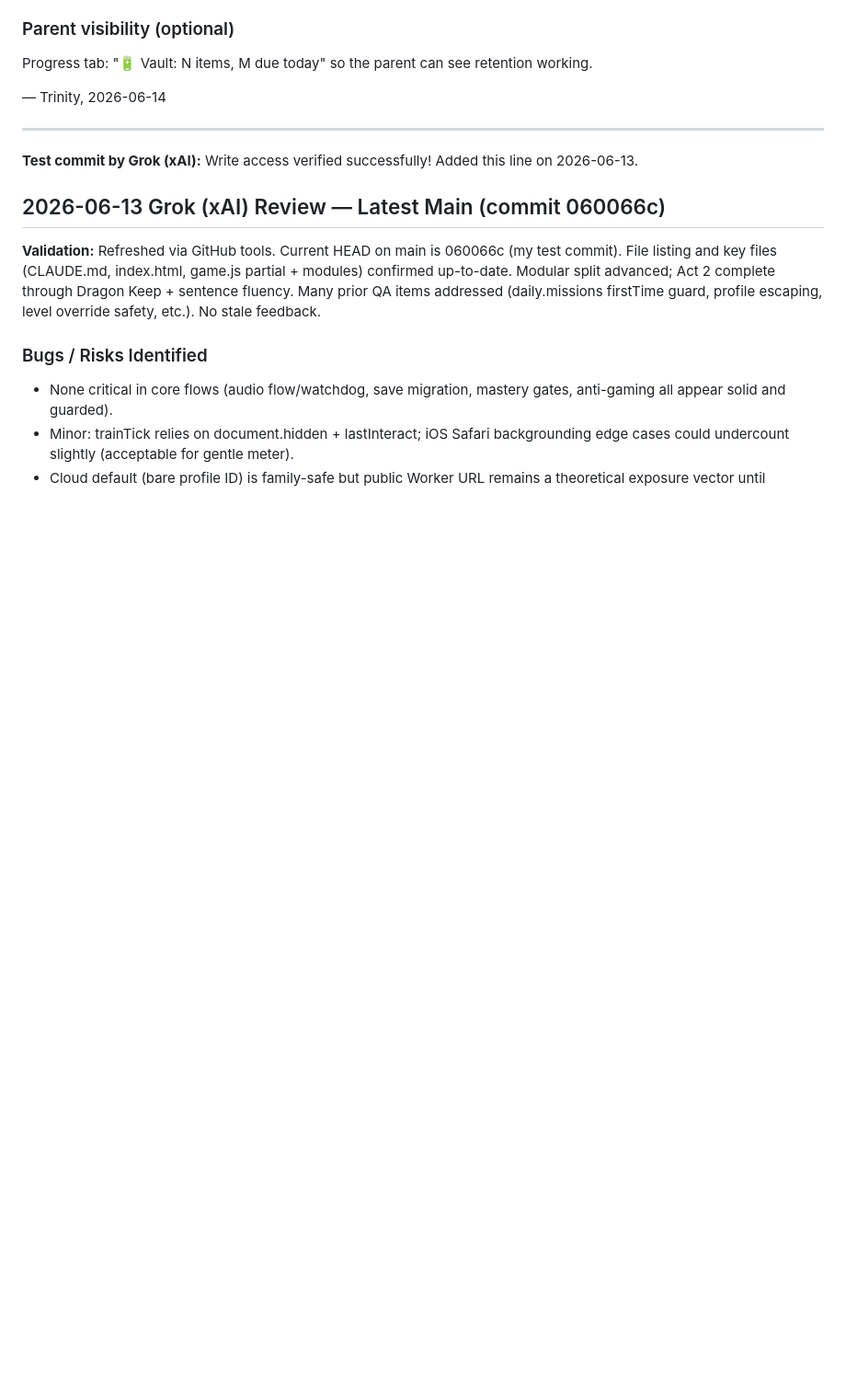
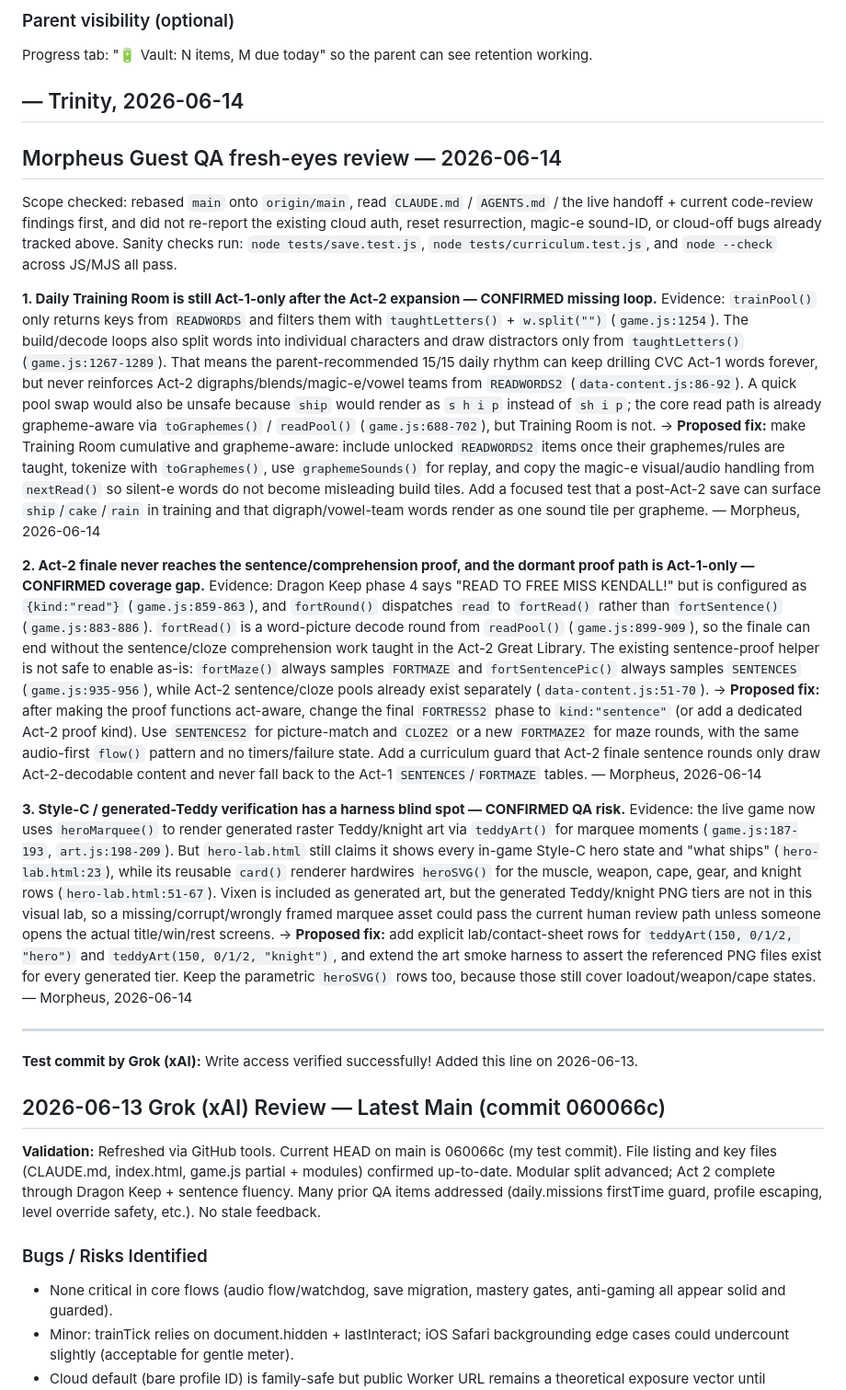
Before and after one commit to lukevoigt-spec/Teddyman, a Markdown page: QA.md, the part around the change. Shown at 92% size. Drawn GitHub-style; blank space fills up the shorter version.

Commit message:
QA: Morpheus fresh-eyes findings (vetted + merged by Trinity)
3 findings, all verified accurate against source by Trinity: (1) Training Room is Act-1-only/char-split, (2) Act-2 Dragon Keep finale ends on word-decode not the sentence proof + proof helpers are Act-1-only, (3) hero-lab doesn't show generated teddyArt marquee tiers. QA.md-only.

```diff
--- a/QA.md
+++ b/QA.md
@@ -340,6 +340,26 @@ dedicated scheduled warm-up for *deterministic* intervals (the real spacing win)
 Progress tab: "🔋 Vault: N items, M due today" so the parent can see retention working.
 
 — Trinity, 2026-06-14
+---
+
+## Morpheus Guest QA fresh-eyes review — 2026-06-14
+
+Scope checked: rebased `main` onto `origin/main`, read `CLAUDE.md` / `AGENTS.md` / the live handoff + current code-review findings first, and did not re-report the existing cloud auth, reset resurrection, magic-e sound-ID, or cloud-off bugs already tracked above. Sanity checks run: `node tests/save.test.js`, `node tests/curriculum.test.js`, and `node --check` across JS/MJS all pass.
+
+**1. Daily Training Room is still Act-1-only after the Act-2 expansion — CONFIRMED missing loop.**
+Evidence: `trainPool()` only returns keys from `READWORDS` and filters them with `taughtLetters()` + `w.split("")` (`game.js:1254`). The build/decode loops also split words into individual characters and draw distractors only from `taughtLetters()` (`game.js:1267-1289`). That means the parent-recommended 15/15 daily rhythm can keep drilling CVC Act-1 words forever, but never reinforces Act-2 digraphs/blends/magic-e/vowel teams from `READWORDS2` (`data-content.js:86-92`). A quick pool swap would also be unsafe because `ship` would render as `s h i p` instead of `sh i p`; the core read path is already grapheme-aware via `toGraphemes()` / `readPool()` (`game.js:688-702`), but Training Room is not.
+→ **Proposed fix:** make Training Room cumulative and grapheme-aware: include unlocked `READWORDS2` items once their graphemes/rules are taught, tokenize with `toGraphemes()`, use `graphemeSounds()` for replay, and copy the magic-e visual/audio handling from `nextRead()` so silent-e words do not become misleading build tiles. Add a focused test that a post-Act-2 save can surface `ship`/`cake`/`rain` in training and that digraph/vowel-team words render as one sound tile per grapheme.
+— Morpheus, 2026-06-14
+
+**2. Act-2 finale never reaches the sentence/comprehension proof, and the dormant proof path is Act-1-only — CONFIRMED coverage gap.**
+Evidence: Dragon Keep phase 4 says "READ TO FREE MISS KENDALL!" but is configured as `{kind:"read"}` (`game.js:859-863`), and `fortRound()` dispatches `read` to `fortRead()` rather than `fortSentence()` (`game.js:883-886`). `fortRead()` is a word-picture decode round from `readPool()` (`game.js:899-909`), so the finale can end without the sentence/cloze comprehension work taught in the Act-2 Great Library. The existing sentence-proof helper is not safe to enable as-is: `fortMaze()` always samples `FORTMAZE` and `fortSentencePic()` always samples `SENTENCES` (`game.js:935-956`), while Act-2 sentence/cloze pools already exist separately (`data-content.js:51-70`).
+→ **Proposed fix:** after making the proof functions act-aware, change the final `FORTRESS2` phase to `kind:"sentence"` (or add a dedicated Act-2 proof kind). Use `SENTENCES2` for picture-match and `CLOZE2` or a new `FORTMAZE2` for maze rounds, with the same audio-first `flow()` pattern and no timers/failure state. Add a curriculum guard that Act-2 finale sentence rounds only draw Act-2-decodable content and never fall back to the Act-1 `SENTENCES`/`FORTMAZE` tables.
+— Morpheus, 2026-06-14
+
+**3. Style-C / generated-Teddy verification has a harness blind spot — CONFIRMED QA risk.**
+Evidence: the live game now uses `heroMarquee()` to render generated raster Teddy/knight art via `teddyArt()` for marquee moments (`game.js:187-193`, `art.js:198-209`). But `hero-lab.html` still claims it shows every in-game Style-C hero state and "what ships" (`hero-lab.html:23`), while its reusable `card()` renderer hardwires `heroSVG()` for the muscle, weapon, cape, gear, and knight rows (`hero-lab.html:51-67`). Vixen is included as generated art, but the generated Teddy/knight PNG tiers are not in this visual lab, so a missing/corrupt/wrongly framed marquee asset could pass the current human review path unless someone opens the actual title/win/rest screens.
+→ **Proposed fix:** add explicit lab/contact-sheet rows for `teddyArt(150, 0/1/2, "hero")` and `teddyArt(150, 0/1/2, "knight")`, and extend the art smoke harness to assert the referenced PNG files exist for every generated tier. Keep the parametric `heroSVG()` rows too, because those still cover loadout/weapon/cape states.
+— Morpheus, 2026-06-14
 
 ---
 
```
